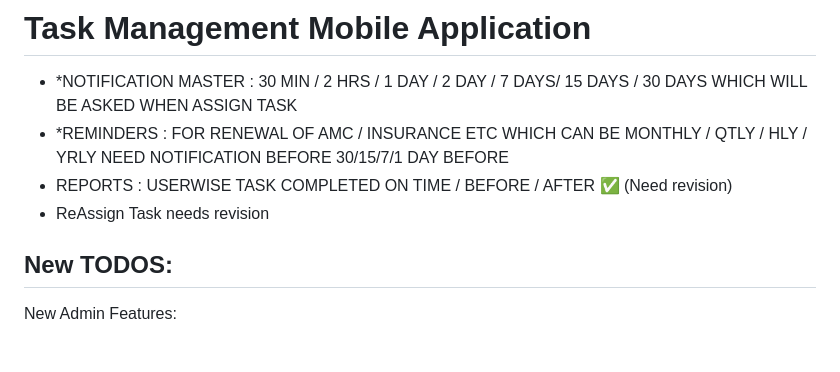
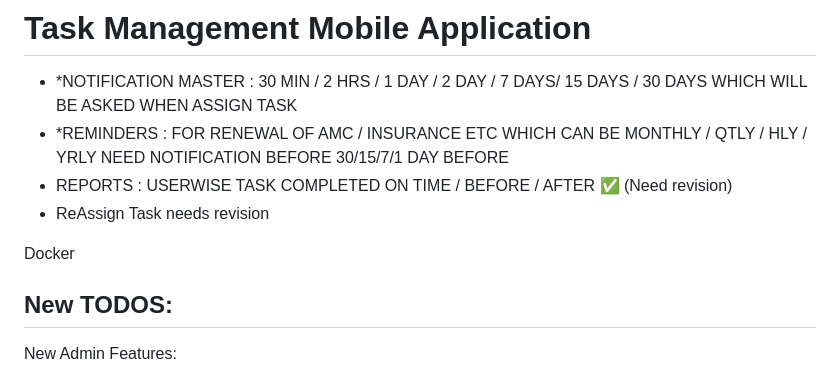
Before and after one commit to JaguarsCodehub/taskmate, a Markdown page: README.md, the part around the change. Drawn GitHub-style; blank space fills up the shorter version.

Commit message:
Feature: docker docs

```diff
--- a/README.md
+++ b/README.md
@@ -7,6 +7,9 @@
  - REPORTS : USERWISE TASK COMPLETED
     ON TIME / BEFORE / AFTER ✅ (Need revision)
  - ReAssign Task needs revision
+
+
+ Docker
 ## New TODOS:
 New Admin Features:
  - 3 LEVEL REQUIRE
```
